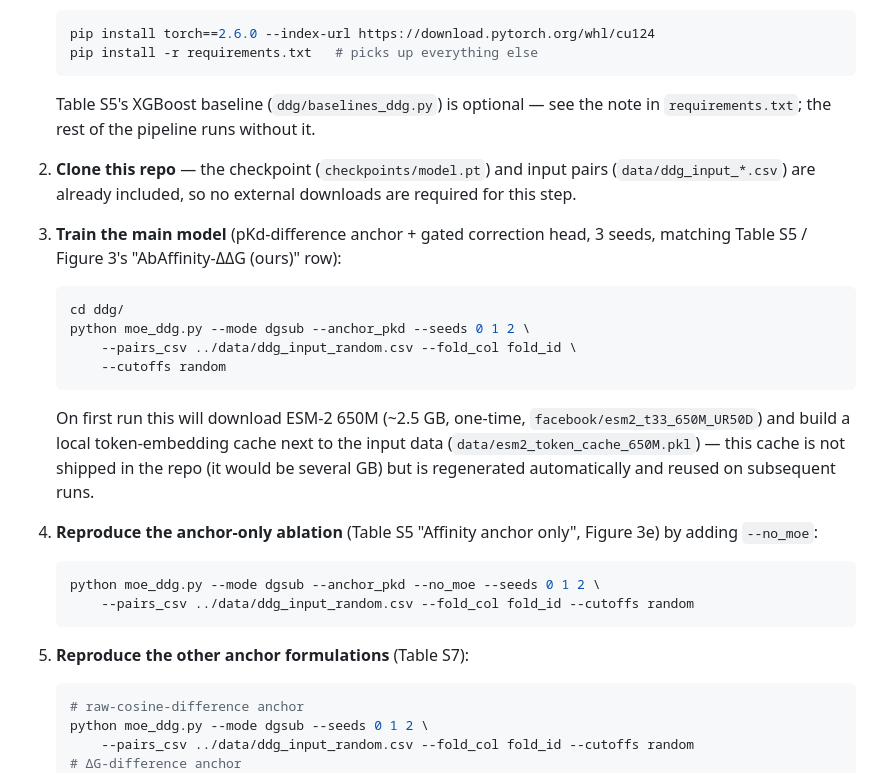
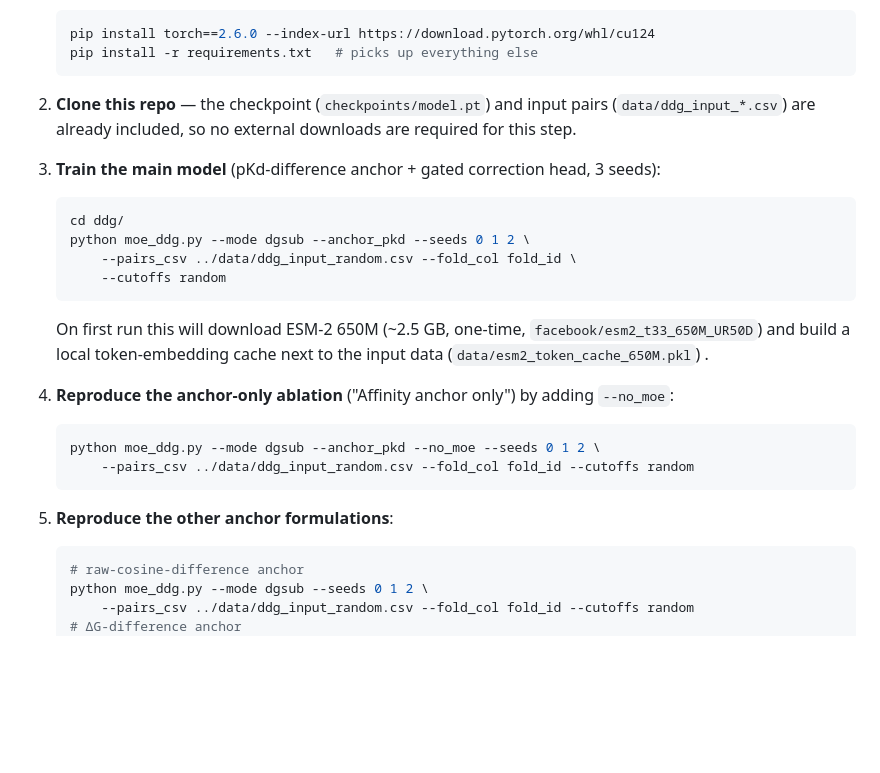
Before and after one commit to harshitsinghsnu/AbAffinityddG, a Markdown page: README.md, the part around the change. Rendered like a GitHub page; blank space fills up the shorter version.

Commit message:
Revise training steps and clarify ablation instructions
Updated instructions for model training and ablation reproduction in README.

````diff
--- a/README.md
+++ b/README.md
@@ -20,15 +20,13 @@ Sequence-based antibody affinity prediction requires chain-aware, antigen-depend
    pip install torch==2.6.0 --index-url https://download.pytorch.org/whl/cu124
    pip install -r requirements.txt   # picks up everything else
    ```
-   Table S5's XGBoost baseline (`ddg/baselines_ddg.py`) is optional — see
-   the note in `requirements.txt`; the rest of the pipeline runs without it.
 
 2. **Clone this repo** — the checkpoint (`checkpoints/model.pt`) and input
    pairs (`data/ddg_input_*.csv`) are already included, so no external
    downloads are required for this step.
 
 3. **Train the main model** (pKd-difference anchor + gated correction head,
-   3 seeds, matching Table S5 / Figure 3's "AbAffinity-ΔΔG (ours)" row):
+   3 seeds):
    ```bash
    cd ddg/
    python moe_ddg.py --mode dgsub --anchor_pkd --seeds 0 1 2 \
@@ -37,18 +35,15 @@ Sequence-based antibody affinity prediction requires chain-aware, antigen-depend
    ```
    On first run this will download ESM-2 650M (~2.5 GB, one-time,
    `facebook/esm2_t33_650M_UR50D`) and build a local token-embedding cache
-   next to the input data (`data/esm2_token_cache_650M.pkl`) — this cache
-   is not shipped in the repo (it would be several GB) but is regenerated
-   automatically and reused on subsequent runs.
+   next to the input data (`data/esm2_token_cache_650M.pkl`) .
 
-4. **Reproduce the anchor-only ablation** (Table S5 "Affinity anchor only",
-   Figure 3e) by adding `--no_moe`:
+4. **Reproduce the anchor-only ablation** ("Affinity anchor only") by adding `--no_moe`:
    ```bash
    python moe_ddg.py --mode dgsub --anchor_pkd --no_moe --seeds 0 1 2 \
        --pairs_csv ../data/ddg_input_random.csv --fold_col fold_id --cutoffs random
    ```
 
-5. **Reproduce the other anchor formulations** (Table S7):
+5. **Reproduce the other anchor formulations**:
    ```bash
    # raw-cosine-difference anchor
    python moe_ddg.py --mode dgsub --seeds 0 1 2 \
````
